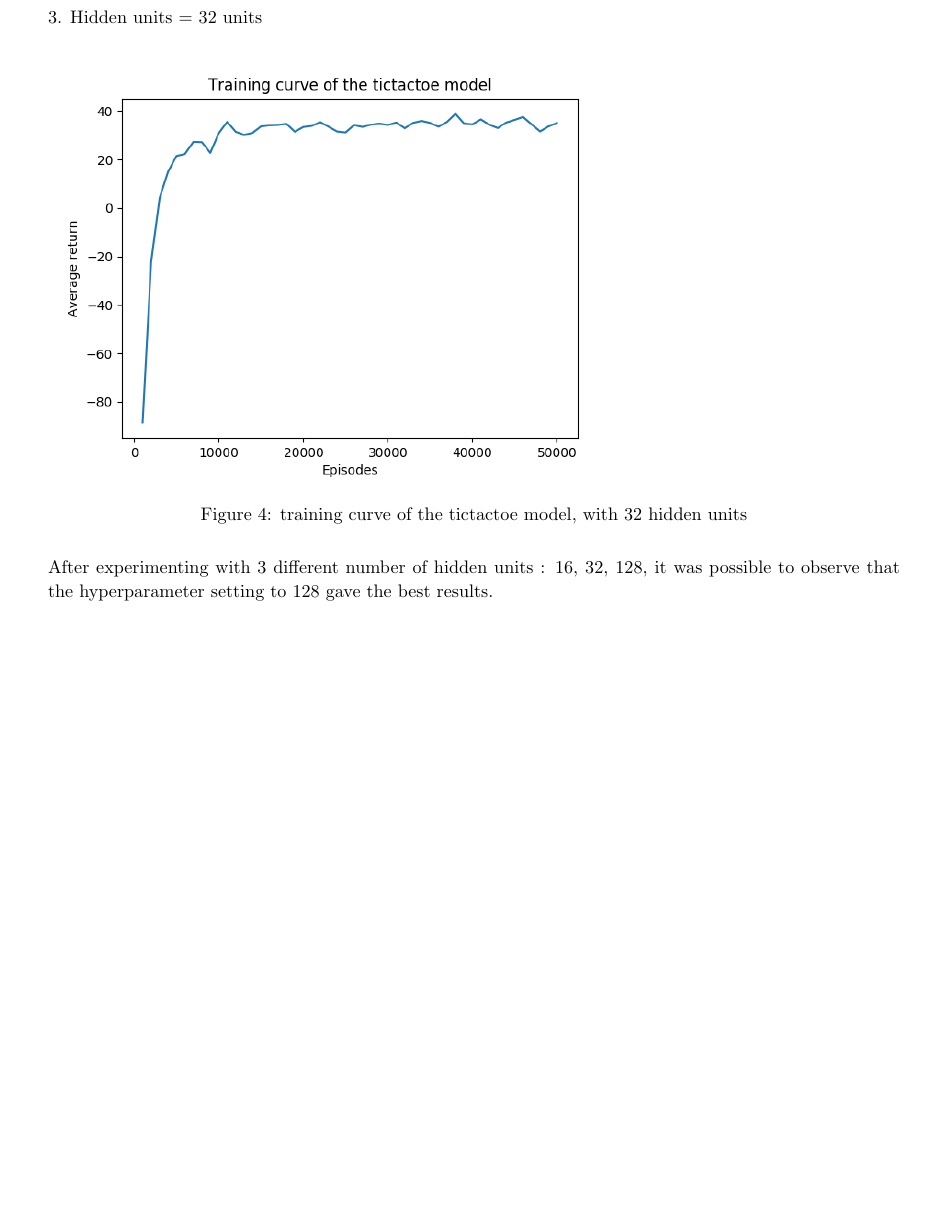
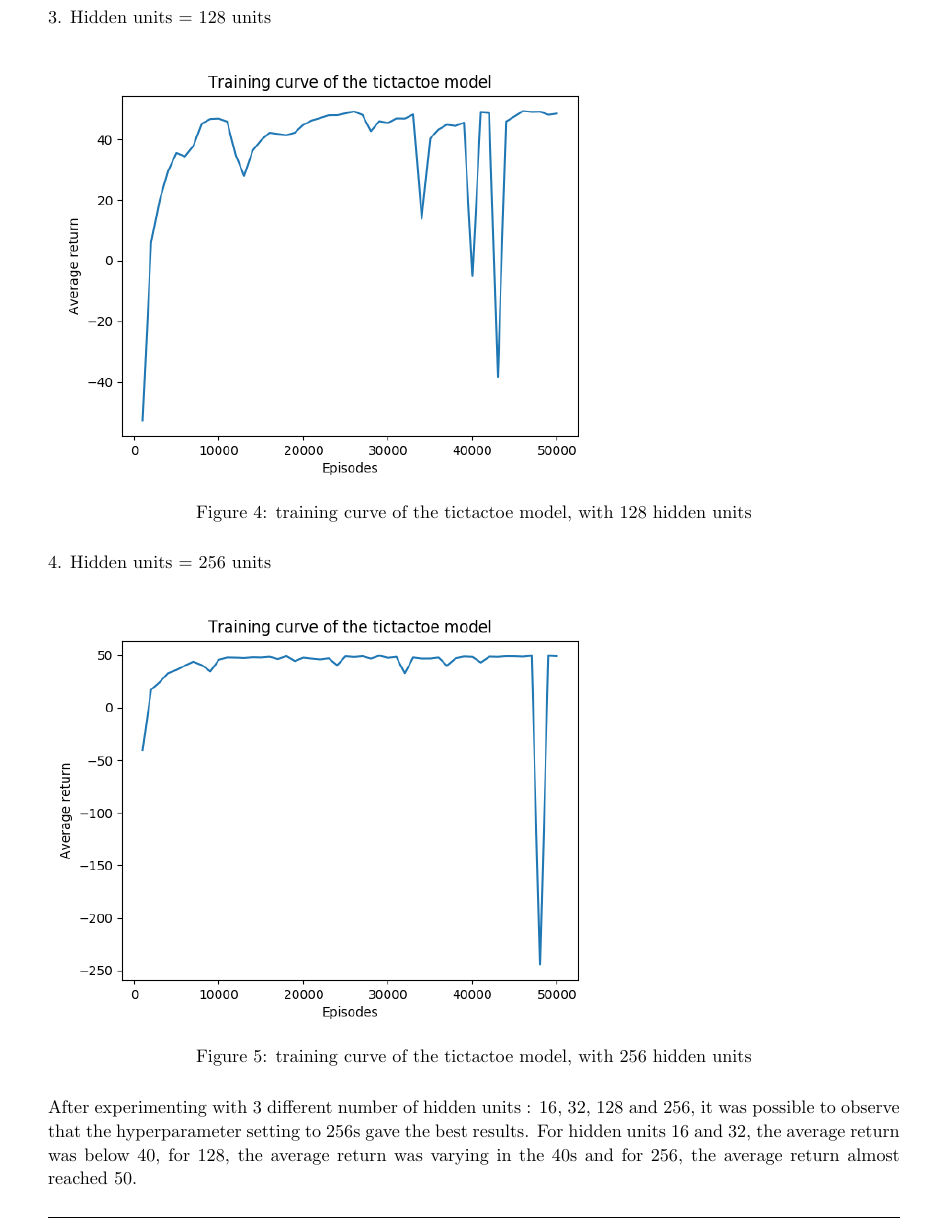
Before and after one commit to tiff0000/csc411_p4, a LaTeX document (tictactoe.tex): part of page 10 of 16 before the commit and part of page 10 of 17 after it, cut so that both start at the same text, the shorter picture padded with empty space. Compiled offline with pdfLaTeX.

Commit message:
last commit

```diff
--- a/tictactoe.tex
+++ b/tictactoe.tex
@@ -418,7 +410,7 @@
 			\label{fig:randim}
 		\end{figure*}
 
-	   3. Hidden units = 32 units
+	   2. Hidden units = 32 units
 
 	   \begin{figure*}[h!]
 	   	\includegraphics[scale=0.7]{part5b_hidden32.png}
@@ -426,7 +418,23 @@
 	   	\label{fig:randim}
 	   \end{figure*}
 
-		After experimenting with 3 different number of hidden units : 16, 32, 128, it was possible to observe that the hyperparameter setting to 128 gave the best results.
+		3. Hidden units = 128 units
+
+		\begin{figure*}[h!]
+			\includegraphics[scale=0.7]{part5b_hidden128.png}
+			\caption{training curve of the tictactoe model, with 128 hidden units}
+			\label{fig:randim}
+		\end{figure*}
+
+			4. Hidden units = 256 units
+
+			\begin{figure*}[h!]
+				\includegraphics[scale=0.7]{part5b_hidden256.png}
+				\caption{training curve of the tictactoe model, with 256 hidden units}
+				\label{fig:randim}
+			\end{figure*}
+
+		After experimenting with 3 different number of hidden units : 16, 32, 128 and 256, it was possible to observe that the hyperparameter setting to 256s gave the best results. For hidden units 16 and 32, the average return was below 40, for 128, the average return was varying in the 40s and for 256, the average return almost reached 50.
 
 		\end{homeworkProblem}
 
```
Also changed, not shown: tictactoe.pdf, tictactoe.tex (11 more changed lines), 1 other file.
